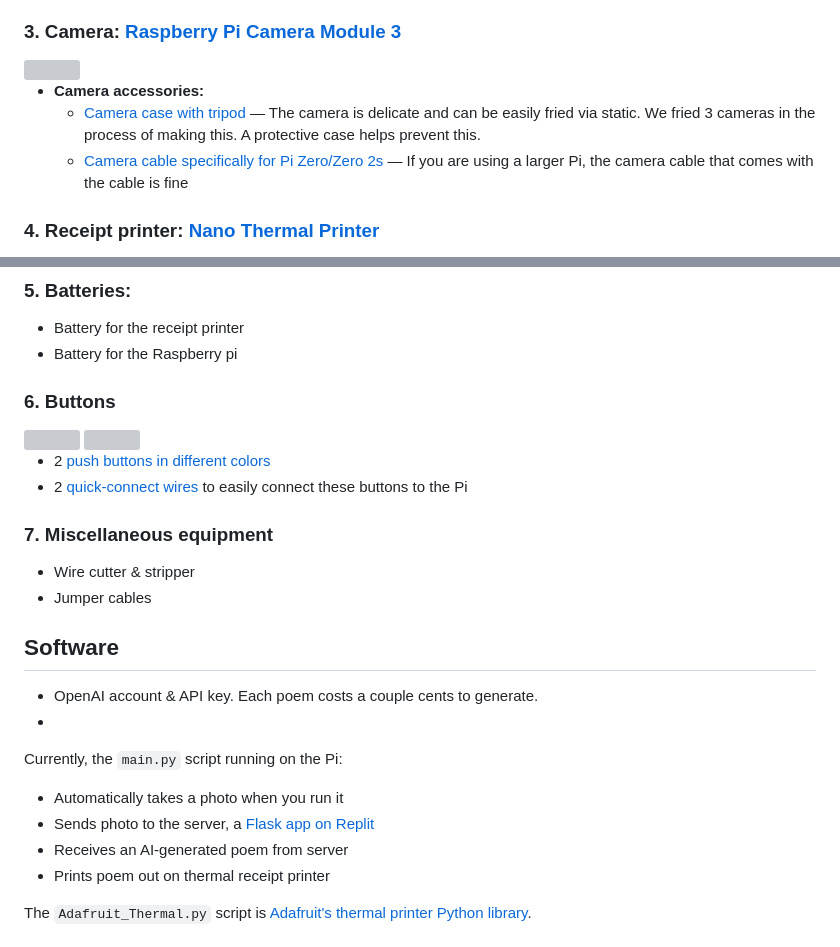
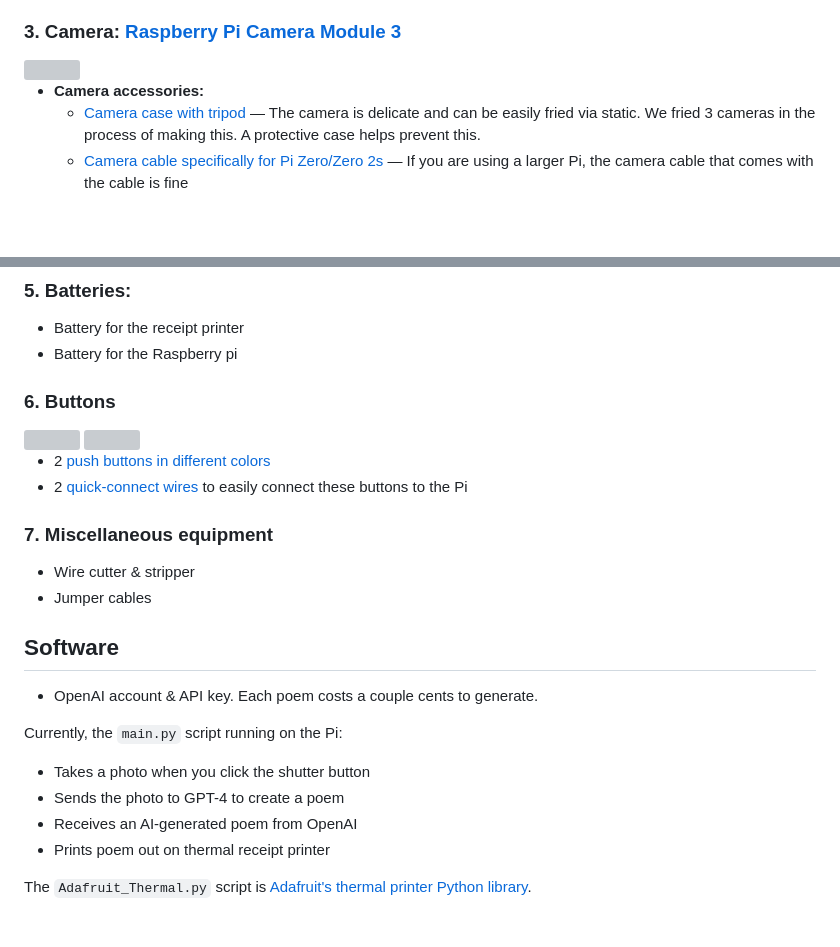
Before and after one commit to carolynz/poetry-camera-rpi, a Markdown page: README.md, 2 parts joined by grey strips. Rendered like a GitHub page; blank space fills up the shorter version; grey boxes are pictures that could not be loaded.

```diff
--- a/README.md
+++ b/README.md
@@ -42,5 +42,4 @@ Raspberry Pis are also recovering from a supply shortage. Check [rpilocator.com]
     - [Camera cable specifically for Pi Zero/Zero 2s](https://www.adafruit.com/product/3157) — If you are using a larger Pi, the camera cable that comes with the cable is fine
 
 
-### 4. Receipt printer: [Nano Thermal Printer](https://www.adafruit.com/product/2752)
 
@@ -60,6 +60,7 @@ This product has unfortunately been discontinued by Adafruit, but similar versio
   - Battery for the receipt printer
   - Battery for the Raspberry pi
 
+
 ### 6. Buttons
 <img src="https://github.com/carolynz/poetry-camera-rpi/assets/1395087/e8b280b5-f4b9-4495-94bb-c2e0cdd96cef" width="150">
 <img src="https://github.com/carolynz/poetry-camera-rpi/assets/1395087/f1c8251a-77d4-42d7-ad59-12562386182a" width="150">
@@ -67,18 +68,19 @@ This product has unfortunately been discontinued by Adafruit, but similar versio
   - 2 [push buttons in different colors](https://www.adafruit.com/search?q=16mm%20Panel%20Mount%20Momentary%20Pushbutton)
   - 2 [quick-connect wires](https://www.adafruit.com/product/1152) to easily connect these buttons to the Pi
 
+
+
 ### 7. Miscellaneous equipment
   - Wire cutter & stripper
   - Jumper cables
 
 ## Software
 - OpenAI account & API key. Each poem costs a couple cents to generate.
--
 
 Currently, the `main.py` script running on the Pi:
-- Automatically takes a photo when you run it
-- Sends photo to the server, a [Flask app on Replit](https://poetry-camera-prototype.carozee.repl.co/)
-- Receives an AI-generated poem from server
+- Takes a photo when you click the shutter button
+- Sends the photo to GPT-4 to create a poem
+- Receives an AI-generated poem from OpenAI
 - Prints poem out on thermal receipt printer
 
 The `Adafruit_Thermal.py` script is [Adafruit's thermal printer Python library](https://github.com/adafruit/Python-Thermal-Printer).
```
Also changed, not shown: other parts of README.md (+3 -2 lines).
